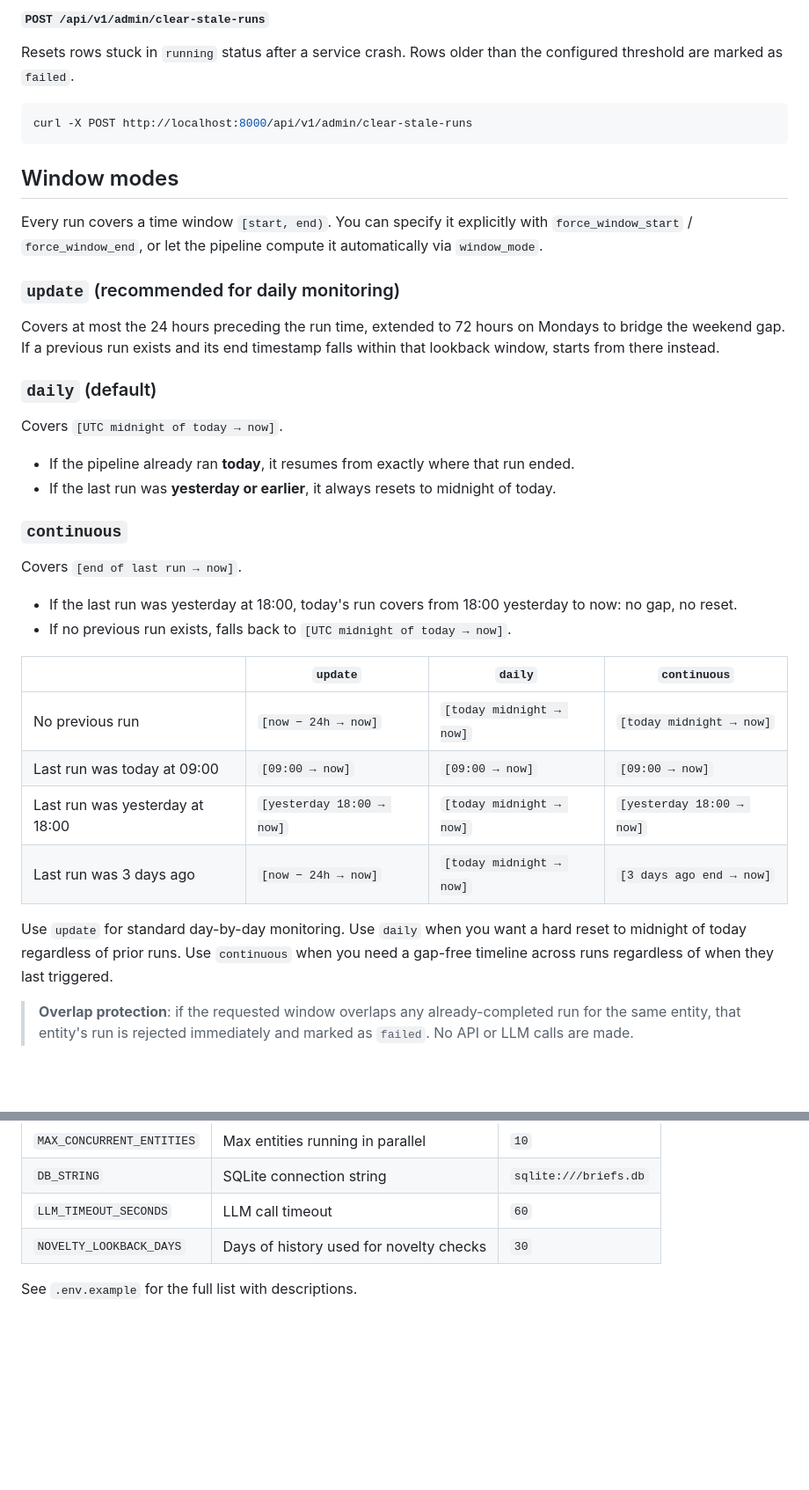
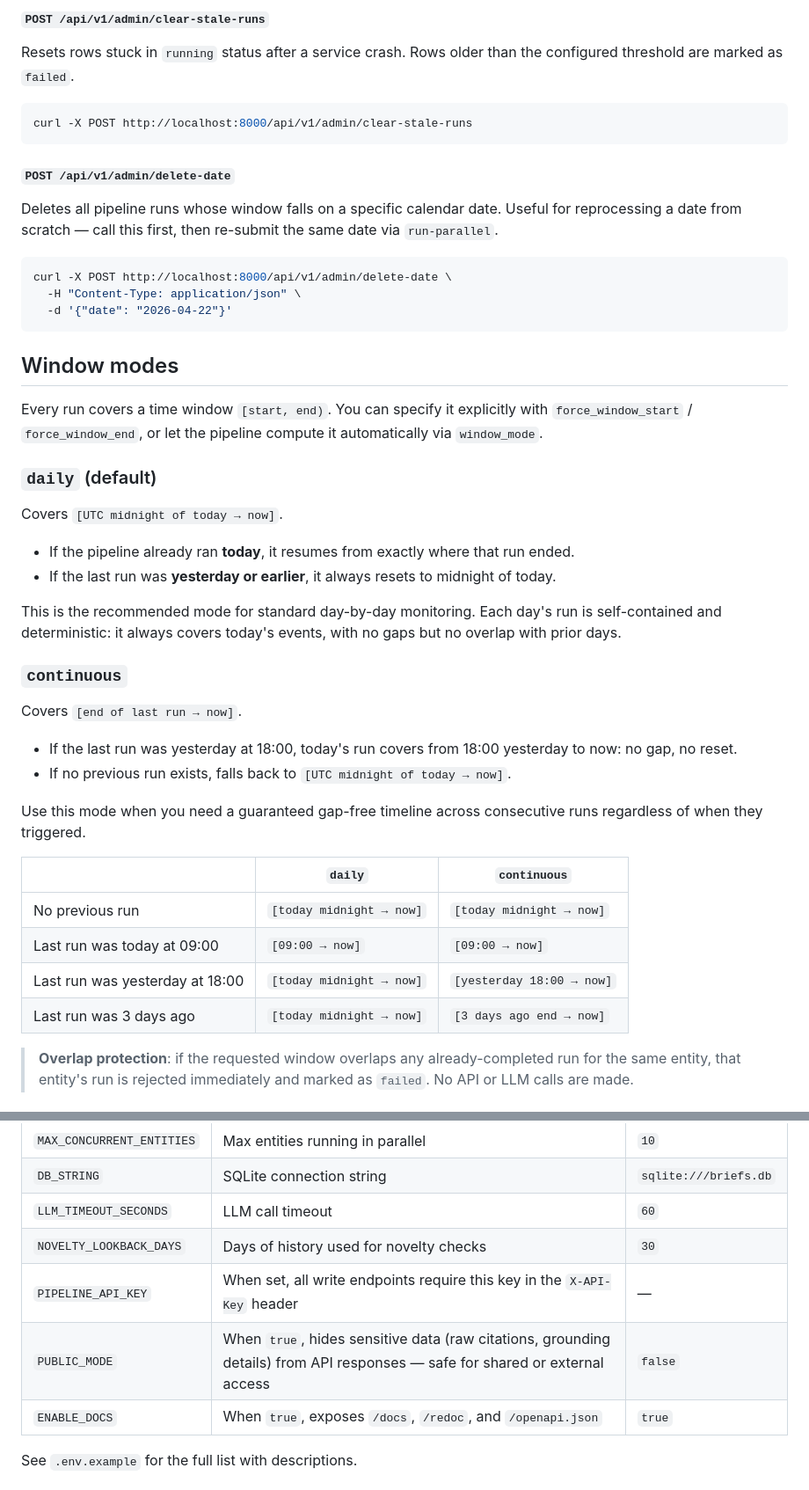
Before and after one commit to Bigdata-com/bigdata-briefs-v2, a Markdown page: README.md, 2 parts joined by grey strips. Shown at 88% size. Rendered like a GitHub page; blank space fills up the shorter version.

````diff
--- a/README.md
+++ b/README.md
@@ -251,13 +302,19 @@ Resets rows stuck in `running` status after a service crash. Rows older than the
 curl -X POST http://localhost:8000/api/v1/admin/clear-stale-runs
 ```
 
+#### `POST /api/v1/admin/delete-date`
+
+Deletes all pipeline runs whose window falls on a specific calendar date. Useful for reprocessing a date from scratch — call this first, then re-submit the same date via `run-parallel`.
+
+```bash
+curl -X POST http://localhost:8000/api/v1/admin/delete-date \
+  -H "Content-Type: application/json" \
+  -d '{"date": "2026-04-22"}'
+```
+
 ## Window modes
 
 Every run covers a time window `[start, end)`. You can specify it explicitly with `force_window_start` / `force_window_end`, or let the pipeline compute it automatically via `window_mode`.
-
-### `update` (recommended for daily monitoring)
-
-Covers at most the 24 hours preceding the run time, extended to 72 hours on Mondays to bridge the weekend gap. If a previous run exists and its end timestamp falls within that lookback window, starts from there instead.
 
 ### `daily` (default)
 
@@ -266,6 +323,8 @@ Covers `[UTC midnight of today → now]`.
 - If the pipeline already ran **today**, it resumes from exactly where that run ended.
 - If the last run was **yesterday or earlier**, it always resets to midnight of today.
 
+This is the recommended mode for standard day-by-day monitoring. Each day's run is self-contained and deterministic: it always covers today's events, with no gaps but no overlap with prior days.
+
 ### `continuous`
 
 Covers `[end of last run → now]`.
@@ -273,14 +332,14 @@ Covers `[end of last run → now]`.
 - If the last run was yesterday at 18:00, today's run covers from 18:00 yesterday to now: no gap, no reset.
 - If no previous run exists, falls back to `[UTC midnight of today → now]`.
 
-| | `update` | `daily` | `continuous` |
-|---|---|---|---|
-| No previous run | `[now − 24h → now]` | `[today midnight → now]` | `[today midnight → now]` |
-| Last run was today at 09:00 | `[09:00 → now]` | `[09:00 → now]` | `[09:00 → now]` |
-| Last run was yesterday at 18:00 | `[yesterday 18:00 → now]` | `[today midnight → now]` | `[yesterday 18:00 → now]` |
-| Last run was 3 days ago | `[now − 24h → now]` | `[today midnight → now]` | `[3 days ago end → now]` |
+Use this mode when you need a guaranteed gap-free timeline across consecutive runs regardless of when they triggered.
 
-Use `update` for standard day-by-day monitoring. Use `daily` when you want a hard reset to midnight of today regardless of prior runs. Use `continuous` when you need a gap-free timeline across runs regardless of when they last triggered.
+| | `daily` | `continuous` |
+|---|---|---|
+| No previous run | `[today midnight → now]` | `[today midnight → now]` |
+| Last run was today at 09:00 | `[09:00 → now]` | `[09:00 → now]` |
+| Last run was yesterday at 18:00 | `[today midnight → now]` | `[yesterday 18:00 → now]` |
+| Last run was 3 days ago | `[today midnight → now]` | `[3 days ago end → now]` |
 
 > **Overlap protection**: if the requested window overlaps any already-completed run for the same entity, that entity's run is rejected immediately and marked as `failed`. No API or LLM calls are made.
 
@@ -306,6 +365,9 @@ Use `update` for standard day-by-day monitoring. Use `daily` when you want a har
 | `DB_STRING` | SQLite connection string | `sqlite:///briefs.db` |
 | `LLM_TIMEOUT_SECONDS` | LLM call timeout | `60` |
 | `NOVELTY_LOOKBACK_DAYS` | Days of history used for novelty checks | `30` |
+| `PIPELINE_API_KEY` | When set, all write endpoints require this key in the `X-API-Key` header | — |
+| `PUBLIC_MODE` | When `true`, hides sensitive data (raw citations, grounding details) from API responses — safe for shared or external access | `false` |
+| `ENABLE_DOCS` | When `true`, exposes `/docs`, `/redoc`, and `/openapi.json` | `true` |
 
 See `.env.example` for the full list with descriptions.
 
````
Also changed, not shown: other parts of README.md (+92 -38 lines).
